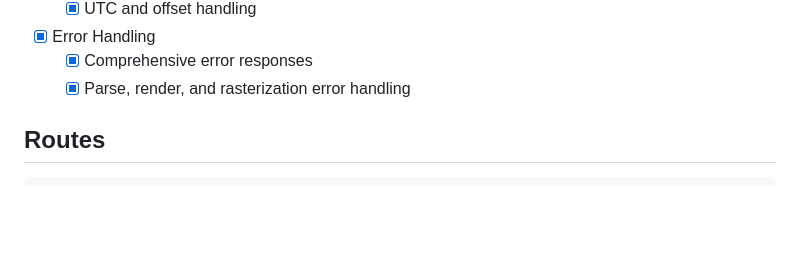
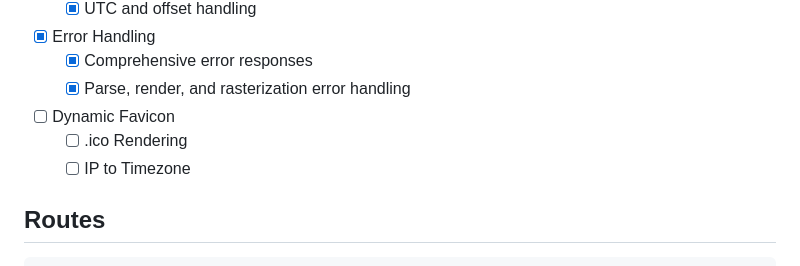
Before and after one commit to Xevion/time-banner, a Markdown page: README.md, the part around the change. Drawn GitHub-style; blank space fills up the shorter version.

Commit message:
doc: dynamic favicon concept

```diff
--- a/README.md
+++ b/README.md
@@ -23,6 +23,9 @@ My first Rust project, intended to offer a simple way to display the current tim
 - [x] Error Handling
   - [x] Comprehensive error responses
   - [x] Parse, render, and rasterization error handling
+- [ ] Dynamic Favicon
+  - [ ] .ico Rendering
+  - [ ] IP to Timezone
 
 ## Routes
 
```
